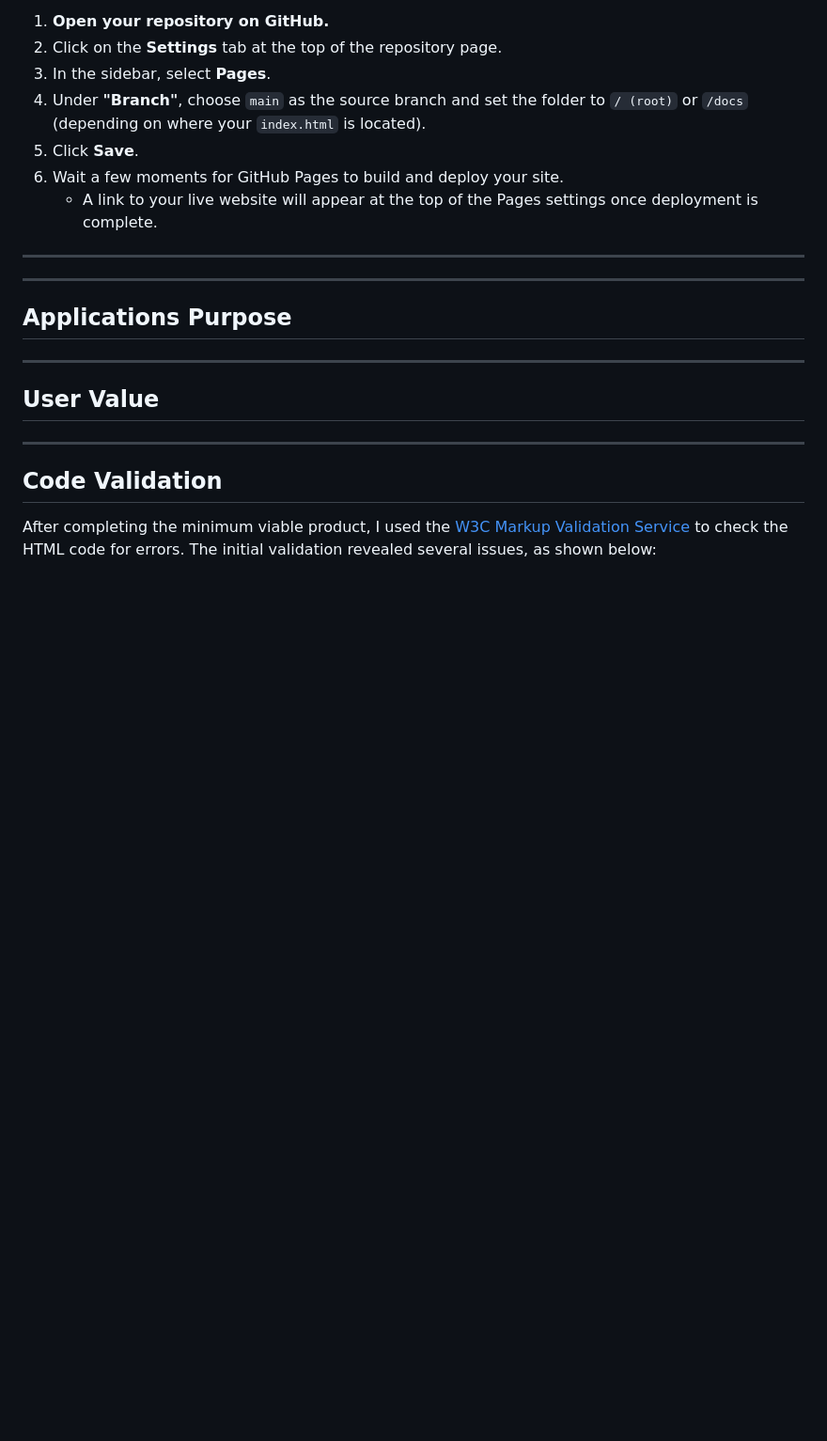
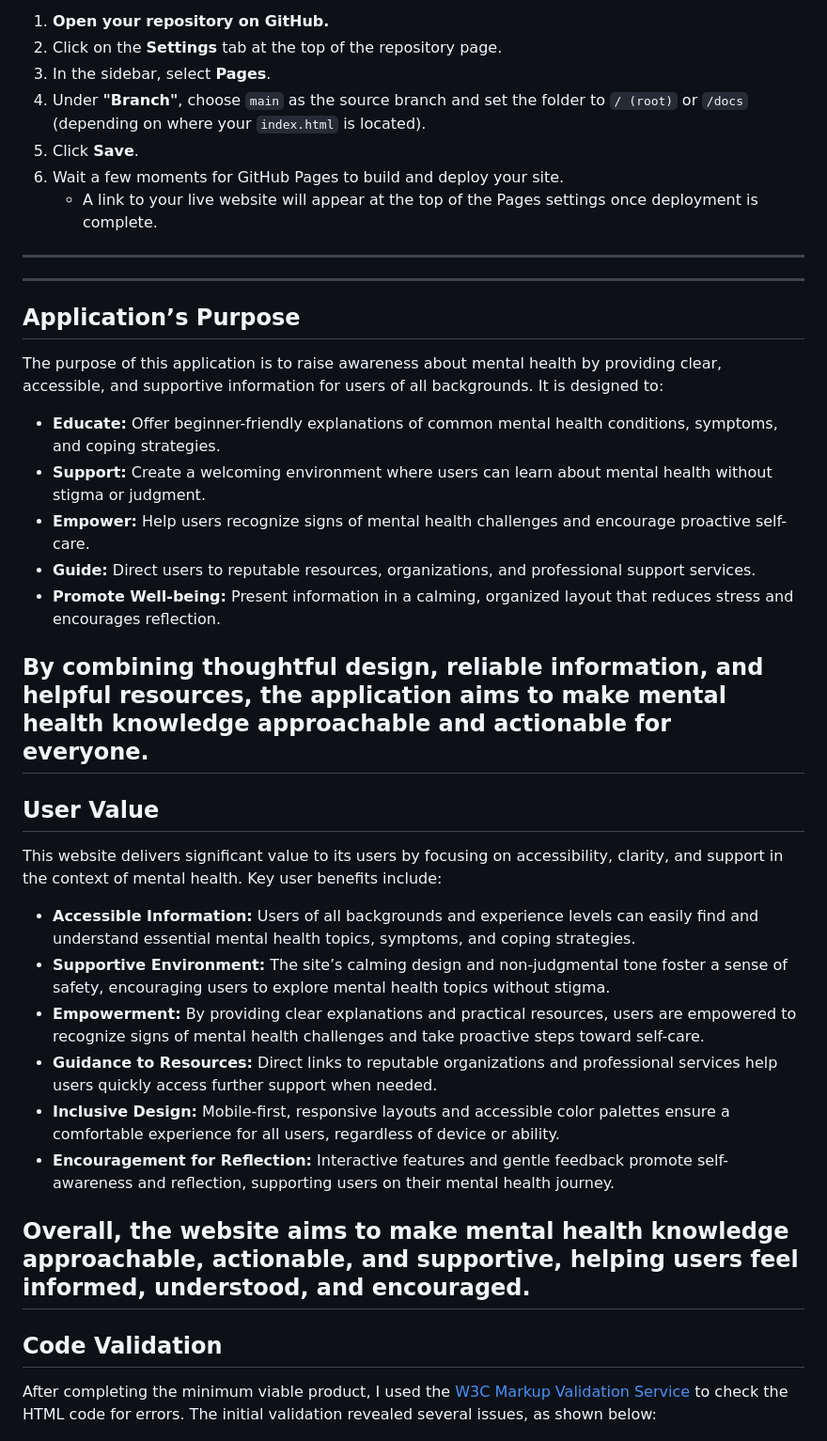
Before and after one commit to JakeSoGreat/mental-health-awareness, a Markdown page: README.md, the part around the change. Shown: that part at 94% size. Rendered like a GitHub page; blank space fills up the shorter version.

Commit message:
Revise Applications Purpose section in README for clarity and detail; enhance user value description with key benefits and supportive information on mental health.

```diff
--- a/README.md
+++ b/README.md
@@ -91,9 +91,30 @@ To deploy this website using **GitHub Pages**, follow these steps:
 ---
 
 ---
-## Applications Purpose
+## Application’s Purpose
+
+The purpose of this application is to raise awareness about mental health by providing clear, accessible, and supportive information for users of all backgrounds. It is designed to:
+
+- **Educate:** Offer beginner-friendly explanations of common mental health conditions, symptoms, and coping strategies.
+- **Support:** Create a welcoming environment where users can learn about mental health without stigma or judgment.
+- **Empower:** Help users recognize signs of mental health challenges and encourage proactive self-care.
+- **Guide:** Direct users to reputable resources, organizations, and professional support services.
+- **Promote Well-being:** Present information in a calming, organized layout that reduces stress and encourages reflection.
+
+By combining thoughtful design, reliable information, and helpful resources, the application aims to make mental health knowledge approachable and actionable for everyone.
 ---
 ## User Value
+
+This website delivers significant value to its users by focusing on accessibility, clarity, and support in the context of mental health. Key user benefits include:
+
+- **Accessible Information:** Users of all backgrounds and experience levels can easily find and understand essential mental health topics, symptoms, and coping strategies.
+- **Supportive Environment:** The site’s calming design and non-judgmental tone foster a sense of safety, encouraging users to explore mental health topics without stigma.
+- **Empowerment:** By providing clear explanations and practical resources, users are empowered to recognize signs of mental health challenges and take proactive steps toward self-care.
+- **Guidance to Resources:** Direct links to reputable organizations and professional services help users quickly access further support when needed.
+- **Inclusive Design:** Mobile-first, responsive layouts and accessible color palettes ensure a comfortable experience for all users, regardless of device or ability.
+- **Encouragement for Reflection:** Interactive features and gentle feedback promote self-awareness and reflection, supporting users on their mental health journey.
+
+Overall, the website aims to make mental health knowledge approachable, actionable, and supportive, helping users feel informed, understood, and encouraged.
 ---
 
 ## Code Validation
```
